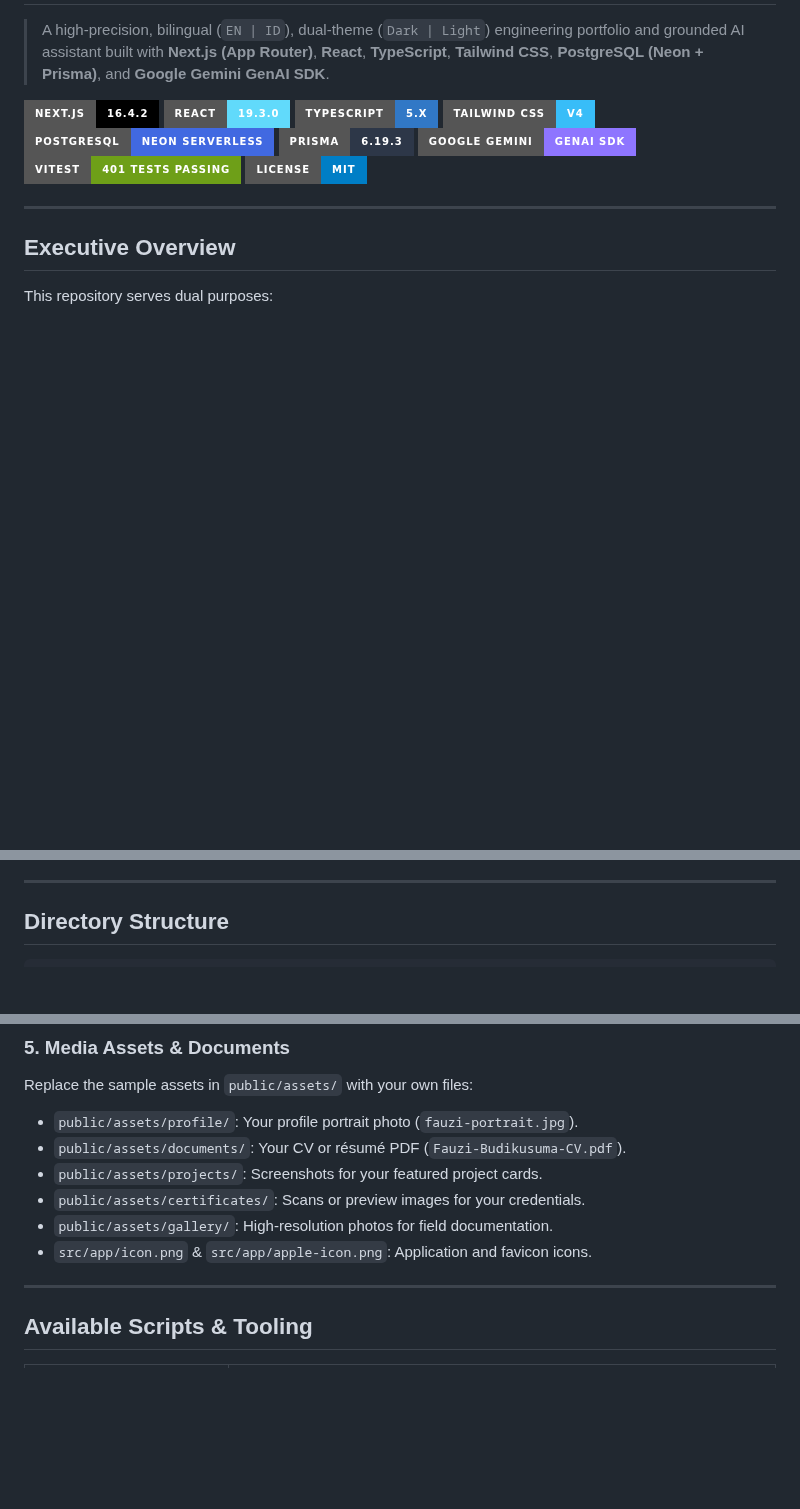
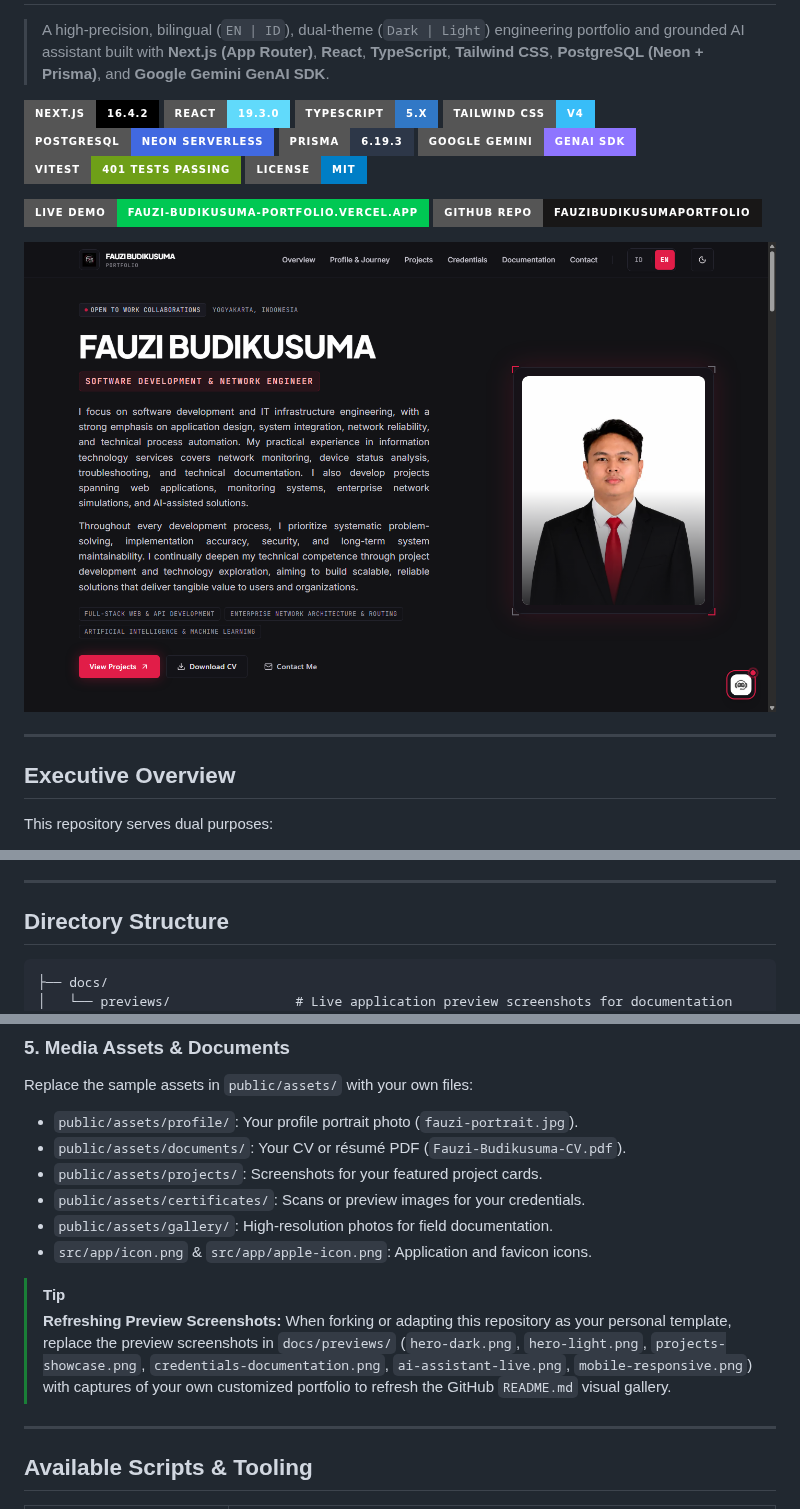
Before and after one commit to budikusumafauzi-sketch/FauziBudikusumaPortfolio, a Markdown page: README.md, 3 parts joined by grey strips. Drawn GitHub-style; pictures changed too: docs/previews/hero-dark.png (added); badges without logos; blank space fills up the shorter version.

````diff
--- a/README.md
+++ b/README.md
@@ -12,6 +12,11 @@
 [![Vitest](https://img.shields.io/badge/Vitest-401_Tests_Passing-6e9f18?style=for-the-badge&logo=vitest&logoColor=white)](https://vitest.dev/)
 [![License](https://img.shields.io/badge/License-MIT-blue?style=for-the-badge)](LICENSE)
 
+[![Live Production Demo](https://img.shields.io/badge/Live_Demo-fauzi--budikusuma--portfolio.vercel.app-00c853?style=for-the-badge&logo=vercel&logoColor=white)](https://fauzi-budikusuma-portfolio.vercel.app)
+[![GitHub Repository](https://img.shields.io/badge/GitHub_Repo-FauziBudikusumaPortfolio-181717?style=for-the-badge&logo=github&logoColor=white)](https://github.com/budikusumafauzi-sketch/FauziBudikusumaPortfolio)
+
+![Fauzi Budikusuma Portfolio Preview Banner](./docs/previews/hero-dark.png)
+
 ---
 
 ## Executive Overview
@@ -164,6 +187,8 @@ The test suite (`tests/db-readonly.test.ts`) actively executes **Negative Write
 ## Directory Structure
 
 ```text
+├── docs/
+│   └── previews/                # Live application preview screenshots for documentation
 ├── prisma/
 │   ├── migrations/              # SQL schema migration history
 │   ├── schema.prisma            # Declarative database model & connection settings
@@ -357,6 +382,9 @@ Replace the sample assets in `public/assets/` with your own files:
 - `public/assets/gallery/`: High-resolution photos for field documentation.
 - `src/app/icon.png` & `src/app/apple-icon.png`: Application and favicon icons.
 
+> [!TIP]
+> **Refreshing Preview Screenshots:** When forking or adapting this repository as your personal template, replace the preview screenshots in `docs/previews/` (`hero-dark.png`, `hero-light.png`, `projects-showcase.png`, `credentials-documentation.png`, `ai-assistant-live.png`, `mobile-responsive.png`) with captures of your own customized portfolio to refresh the GitHub `README.md` visual gallery.
+
 ---
 
 ## Available Scripts & Tooling
````
Also changed, not shown: other parts of README.md (+18 -0 lines), docs/previews/ai-assistant-live.png (added), docs/previews/credentials-documentation.png (added), docs/previews/hero-light.png (added), docs/previews/mobile-responsive.png (added), docs/previews/projects-showcase.png (added).
